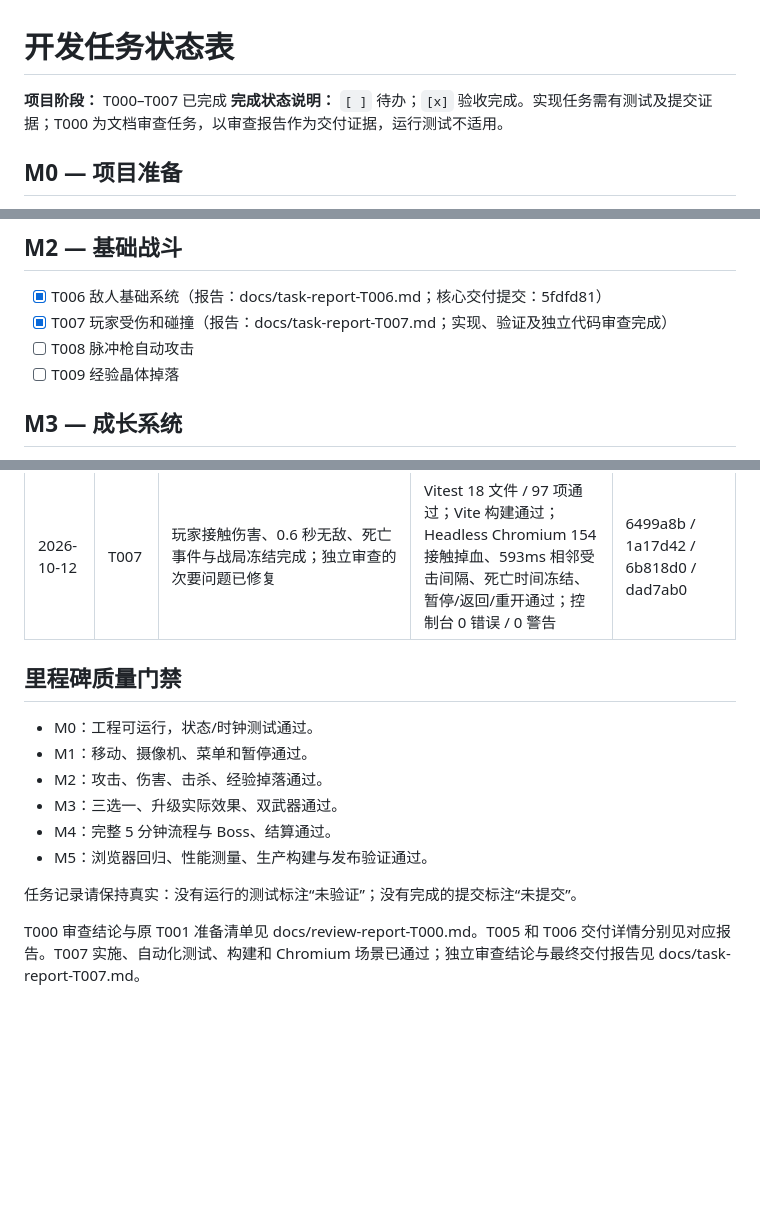
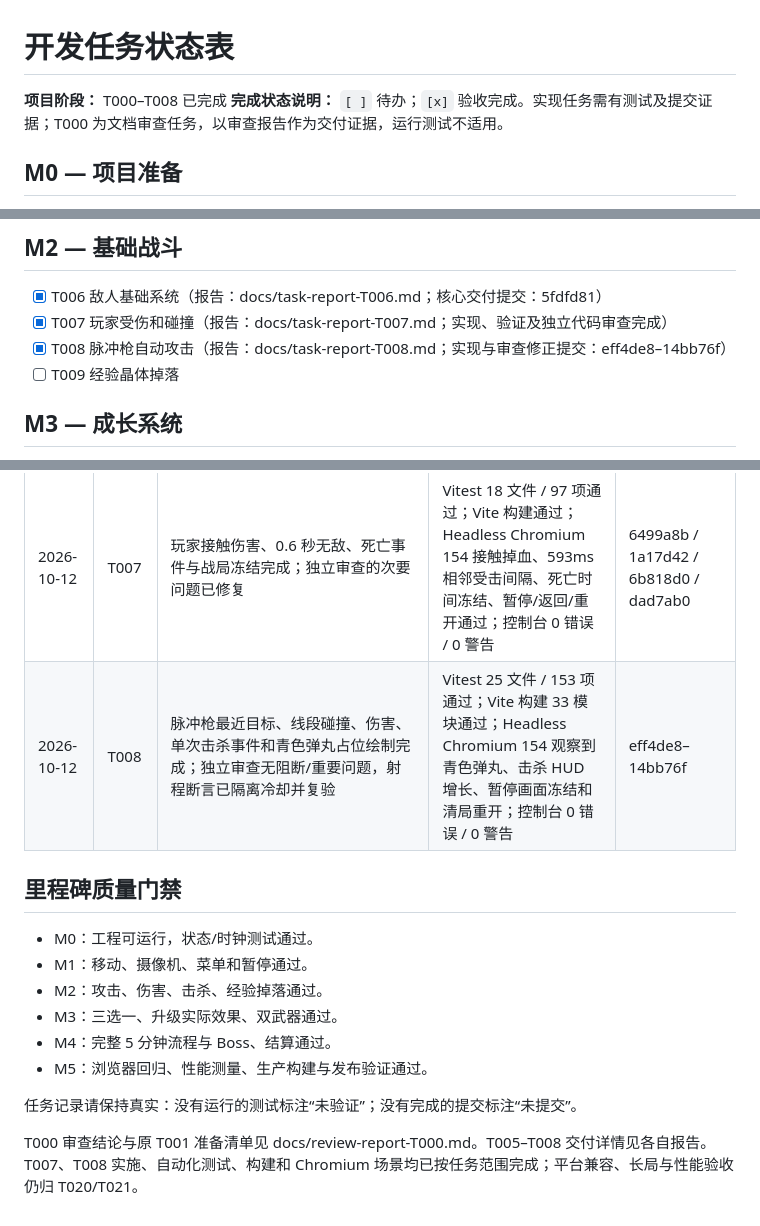
Before and after one commit to mingw0788/protocol-zero, a Markdown page: docs/task-status.md, 3 parts joined by grey strips. GitHub-like rendering; blank space fills up the shorter version.

```diff
--- a/docs/task-status.md
+++ b/docs/task-status.md
@@ -1,6 +1,6 @@
 # 开发任务状态表
 
-**项目阶段：** T000–T007 已完成
+**项目阶段：** T000–T008 已完成
 **完成状态说明：** `[ ]` 待办；`[x]` 验收完成。实现任务需有测试及提交证据；T000 为文档审查任务，以审查报告作为交付证据，运行测试不适用。
 
 ## M0 — 项目准备
@@ -20,7 +20,7 @@
 
 - [x] T006 敌人基础系统（报告：docs/task-report-T006.md；核心交付提交：5fdfd81）
 - [x] T007 玩家受伤和碰撞（报告：docs/task-report-T007.md；实现、验证及独立代码审查完成）
-- [ ] T008 脉冲枪自动攻击
+- [x] T008 脉冲枪自动攻击（报告：docs/task-report-T008.md；实现与审查修正提交：eff4de8–14bb76f）
 - [ ] T009 经验晶体掉落
 
 ## M3 — 成长系统
@@ -57,6 +57,7 @@
 | 2026-10-11 | T005 | 标题菜单、帮助、运行期声音偏好、真实只读 HUD、暂停及返回确认完成 | Vitest 48/48；生产构建通过；Windows Chromium 154 自动化浏览器 52/52；控制台错误/警告 0/0；独立只读审查无修复项 | 604297c（数据接口 e4bd725） |
 | 2026-10-11 | T006 | EN-01 配置、合法视口外生成、追踪、清理与 Canvas 绘制完成；独立审查无阻断问题 | Vitest 15 文件 / 80 项通过；生产构建通过；Chromium 菜单开局、敌人绘制、移动追踪、暂停冻结、确认返回与重开通过；最终浏览器控制台 0 错误 / 0 警告 | 5fdfd81 |
 | 2026-10-12 | T007 | 玩家接触伤害、0.6 秒无敌、死亡事件与战局冻结完成；独立审查的次要问题已修复 | Vitest 18 文件 / 97 项通过；Vite 构建通过；Headless Chromium 154 接触掉血、593ms 相邻受击间隔、死亡时间冻结、暂停/返回/重开通过；控制台 0 错误 / 0 警告 | 6499a8b / 1a17d42 / 6b818d0 / dad7ab0 |
+| 2026-10-12 | T008 | 脉冲枪最近目标、线段碰撞、伤害、单次击杀事件和青色弹丸占位绘制完成；独立审查无阻断/重要问题，射程断言已隔离冷却并复验 | Vitest 25 文件 / 153 项通过；Vite 构建 33 模块通过；Headless Chromium 154 观察到青色弹丸、击杀 HUD 增长、暂停画面冻结和清局重开；控制台 0 错误 / 0 警告 | eff4de8–14bb76f |
 
 ## 里程碑质量门禁
 
@@ -69,4 +70,4 @@
 
 任务记录请保持真实：没有运行的测试标注“未验证”；没有完成的提交标注“未提交”。
 
-T000 审查结论与原 T001 准备清单见 docs/review-report-T000.md。T005 和 T006 交付详情分别见对应报告。T007 实施、自动化测试、构建和 Chromium 场景已通过；独立审查结论与最终交付报告见 docs/task-report-T007.md。
+T000 审查结论与原 T001 准备清单见 docs/review-report-T000.md。T005–T008 交付详情见各自报告。T007、T008 实施、自动化测试、构建和 Chromium 场景均已按任务范围完成；平台兼容、长局与性能验收仍归 T020/T021。
```
Also changed, not shown: docs/task-report-T008.md (added, +69 -0 lines).
